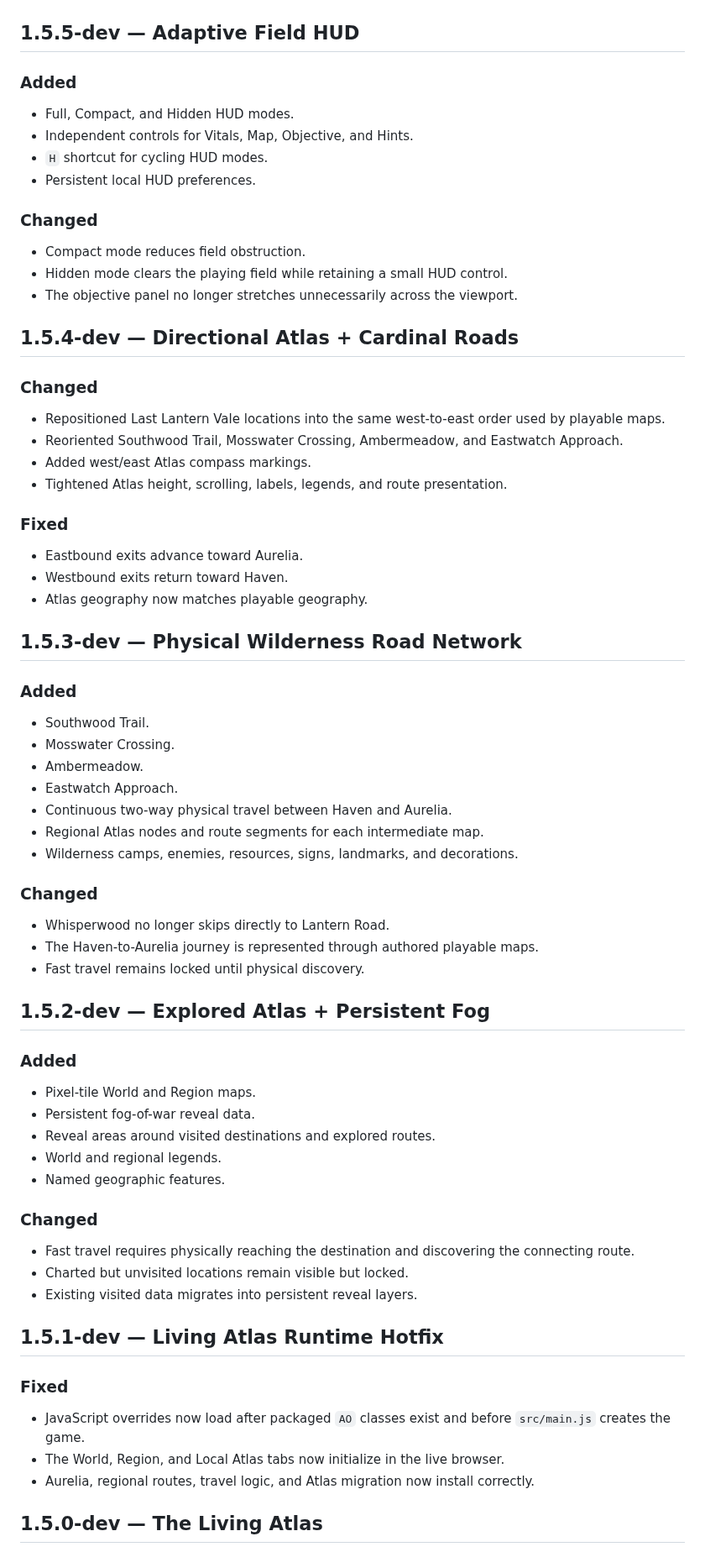
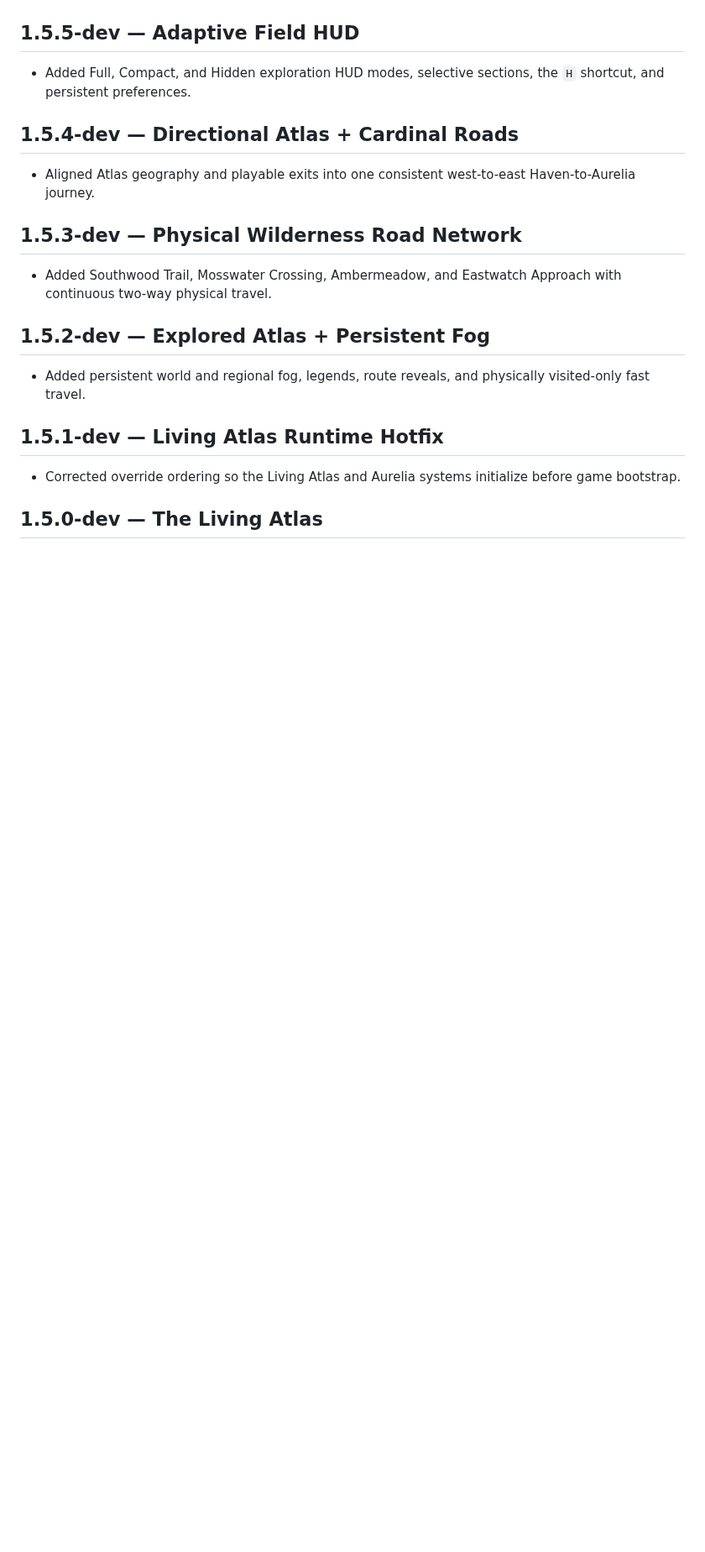
Before and after one commit to dthornton5280-blip/ThousandfoldRealms, a Markdown page: CHANGELOG.md, the part around one of its changes. Shown at 84% size. Rendered like a GitHub page; blank space fills up the shorter version.

```diff
--- a/CHANGELOG.md
+++ b/CHANGELOG.md
@@ -129,66 +68,23 @@ Canonical development checkpoints for Thousandfold Realms are recorded here. Det
 
 ## 1.5.5-dev — Adaptive Field HUD
 
-### Added
-- Full, Compact, and Hidden HUD modes.
-- Independent controls for Vitals, Map, Objective, and Hints.
-- `H` shortcut for cycling HUD modes.
-- Persistent local HUD preferences.
-
-### Changed
-- Compact mode reduces field obstruction.
-- Hidden mode clears the playing field while retaining a small HUD control.
-- The objective panel no longer stretches unnecessarily across the viewport.
+- Added Full, Compact, and Hidden exploration HUD modes, selective sections, the `H` shortcut, and persistent preferences.
 
 ## 1.5.4-dev — Directional Atlas + Cardinal Roads
 
-### Changed
-- Repositioned Last Lantern Vale locations into the same west-to-east order used by playable maps.
-- Reoriented Southwood Trail, Mosswater Crossing, Ambermeadow, and Eastwatch Approach.
-- Added west/east Atlas compass markings.
-- Tightened Atlas height, scrolling, labels, legends, and route presentation.
-
-### Fixed
-- Eastbound exits advance toward Aurelia.
-- Westbound exits return toward Haven.
-- Atlas geography now matches playable geography.
+- Aligned Atlas geography and playable exits into one consistent west-to-east Haven-to-Aurelia journey.
 
 ## 1.5.3-dev — Physical Wilderness Road Network
 
-### Added
-- Southwood Trail.
-- Mosswater Crossing.
-- Ambermeadow.
-- Eastwatch Approach.
-- Continuous two-way physical travel between Haven and Aurelia.
-- Regional Atlas nodes and route segments for each intermediate map.
-- Wilderness camps, enemies, resources, signs, landmarks, and decorations.
-
-### Changed
-- Whisperwood no longer skips directly to Lantern Road.
-- The Haven-to-Aurelia journey is represented through authored playable maps.
-- Fast travel remains locked until physical discovery.
+- Added Southwood Trail, Mosswater Crossing, Ambermeadow, and Eastwatch Approach with continuous two-way physical travel.
 
 ## 1.5.2-dev — Explored Atlas + Persistent Fog
 
-### Added
-- Pixel-tile World and Region maps.
-- Persistent fog-of-war reveal data.
-- Reveal areas around visited destinations and explored routes.
-- World and regional legends.
-- Named geographic features.
-
-### Changed
-- Fast travel requires physically reaching the destination and discovering the connecting route.
-- Charted but unvisited locations remain visible but locked.
-- Existing visited data migrates into persistent reveal layers.
+- Added persistent world and regional fog, legends, route reveals, and physically visited-only fast travel.
 
 ## 1.5.1-dev — Living Atlas Runtime Hotfix
 
-### Fixed
-- JavaScript overrides now load after packaged `AO` classes exist and before `src/main.js` creates the game.
-- The World, Region, and Local Atlas tabs now initialize in the live browser.
-- Aurelia, regional routes, travel logic, and Atlas migration now install correctly.
+- Corrected override ordering so the Living Atlas and Aurelia systems initialize before game bootstrap.
 
 ## 1.5.0-dev — The Living Atlas
 
```
Also changed, not shown: other parts of CHANGELOG.md (+56 -157 lines).
